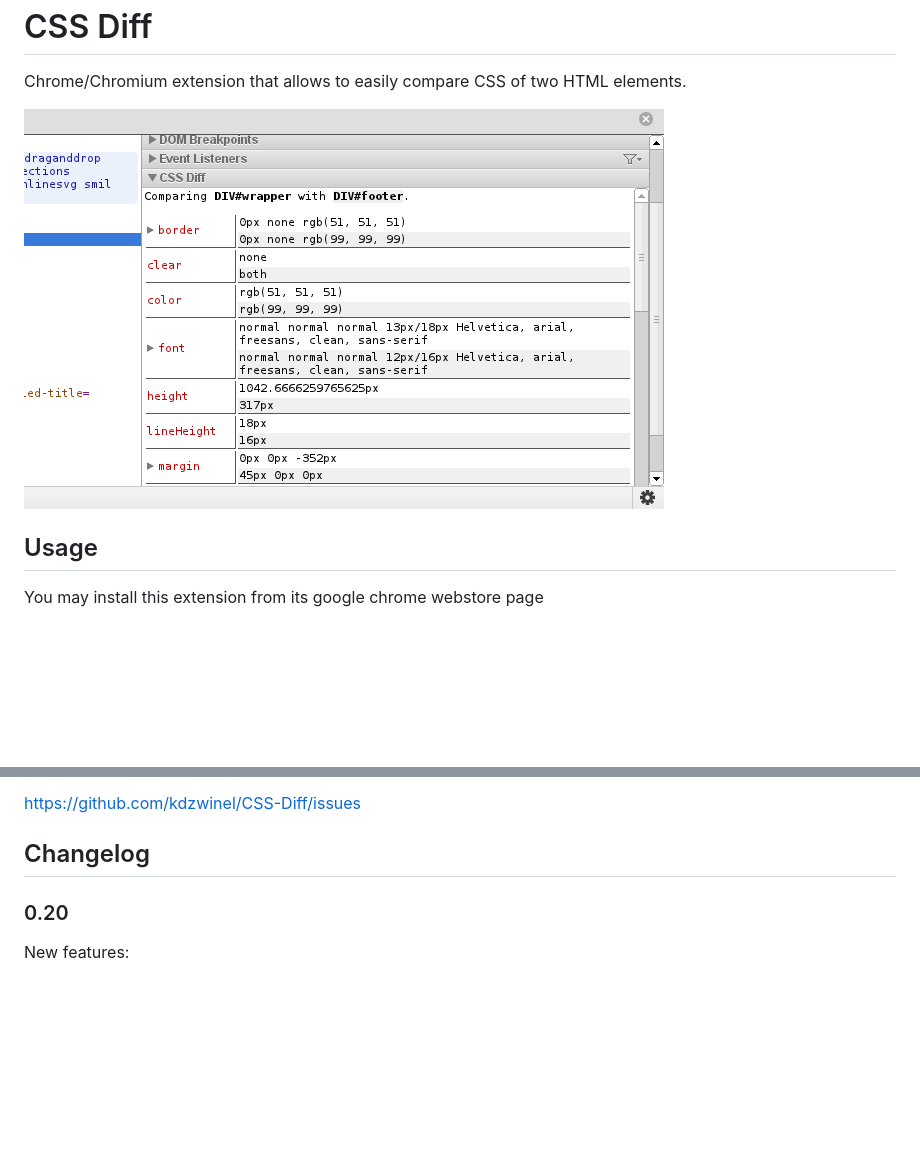
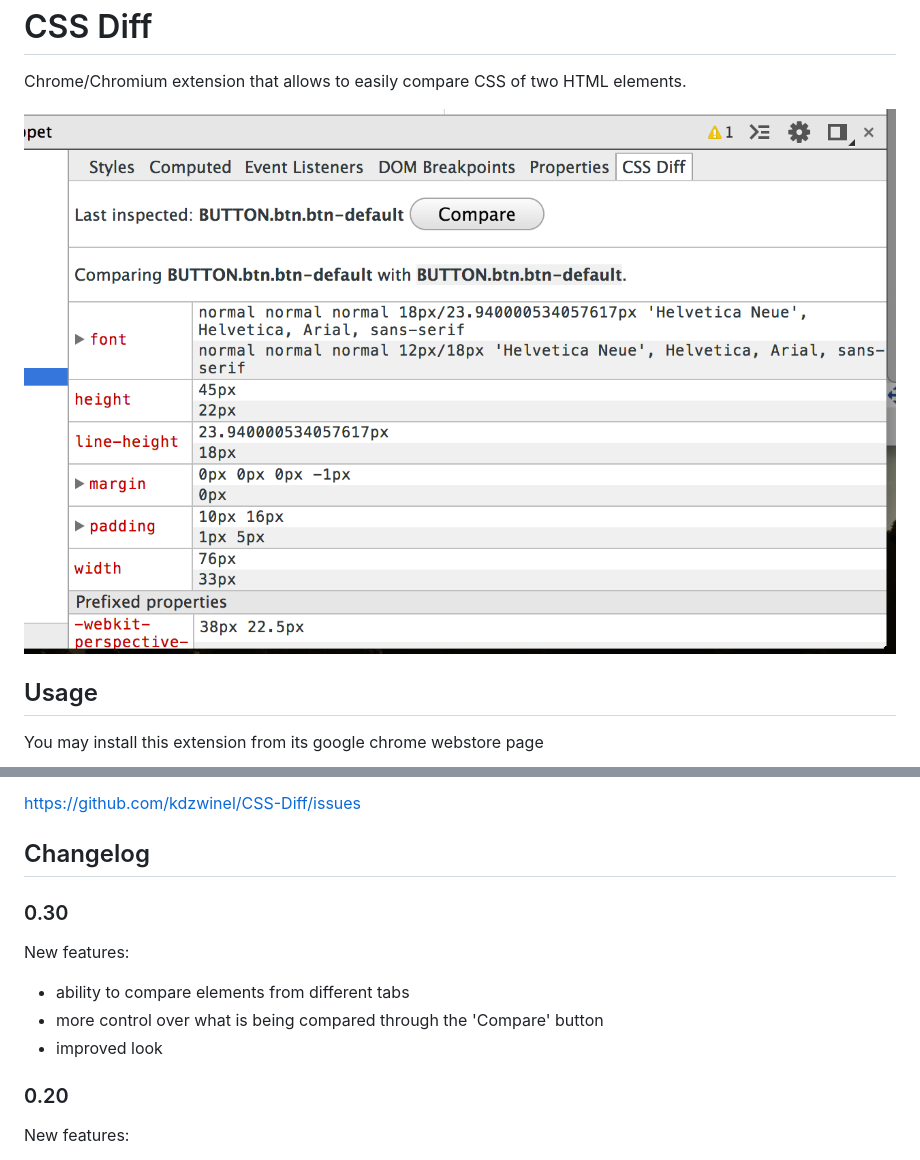
Before and after one commit to kdzwinel/CSS-Diff, a Markdown page: README.md, 2 parts joined by grey strips. Rendered like a GitHub page; pictures changed too: img/screenshot.png; blank space fills up the shorter version.

Commit message:
Improvements for comparing elements from different tabs. 'Compare' button added. Styling improved - using default DevTools styles. README modified accordingly.

```diff
--- a/README.md
+++ b/README.md
@@ -24,6 +24,13 @@ https://github.com/kdzwinel/CSS-Diff/issues
 
 Changelog
 ---------
+
+### 0.30 ###
+
+New features:
++ ability to compare elements from different tabs
++ more control over what is being compared through the 'Compare' button
++ improved look
 
 ### 0.20 ###
 
```
Also changed, not shown: img/treeDownTriangleBlack.png, img/treeRightTriangleBlack.png, 4 other files.
